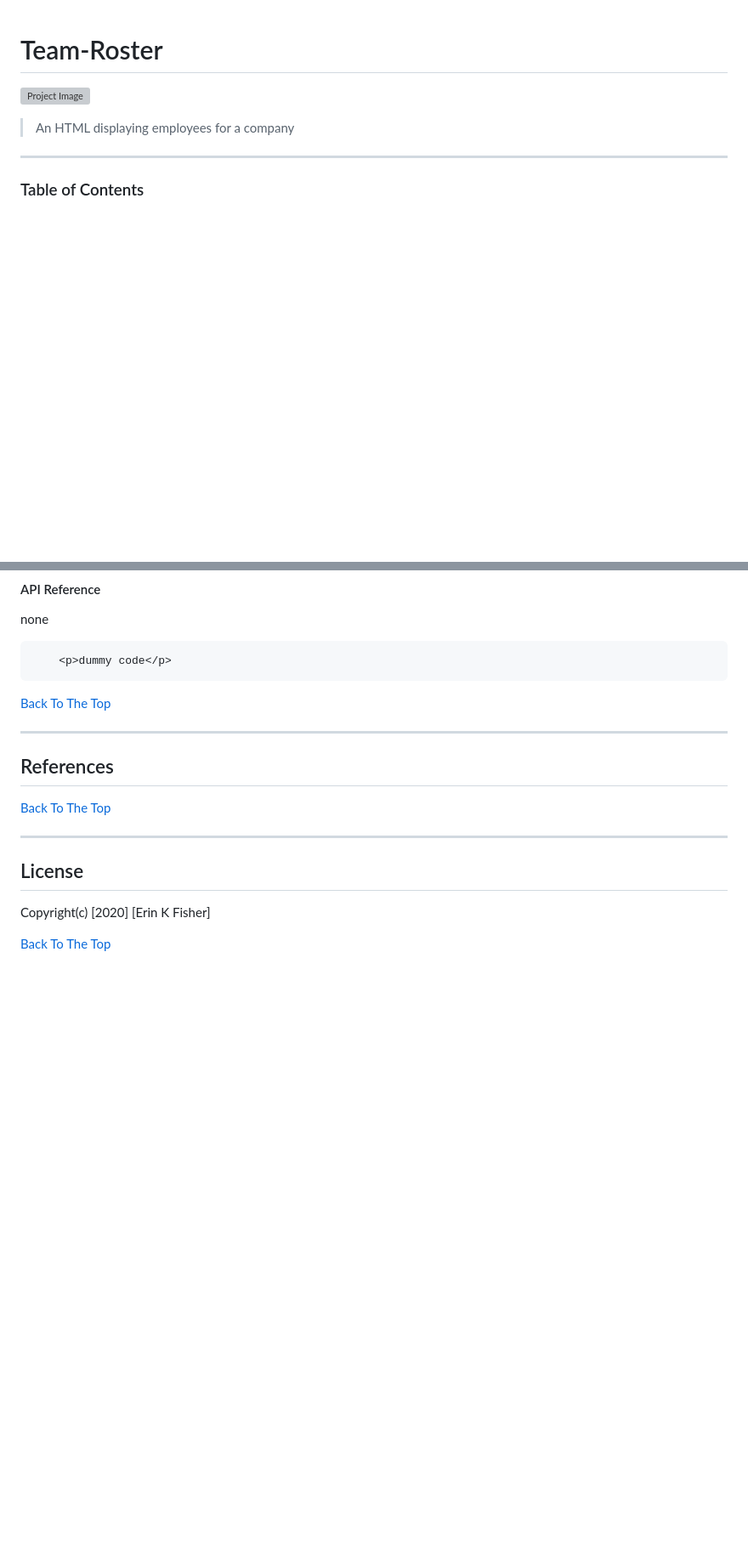
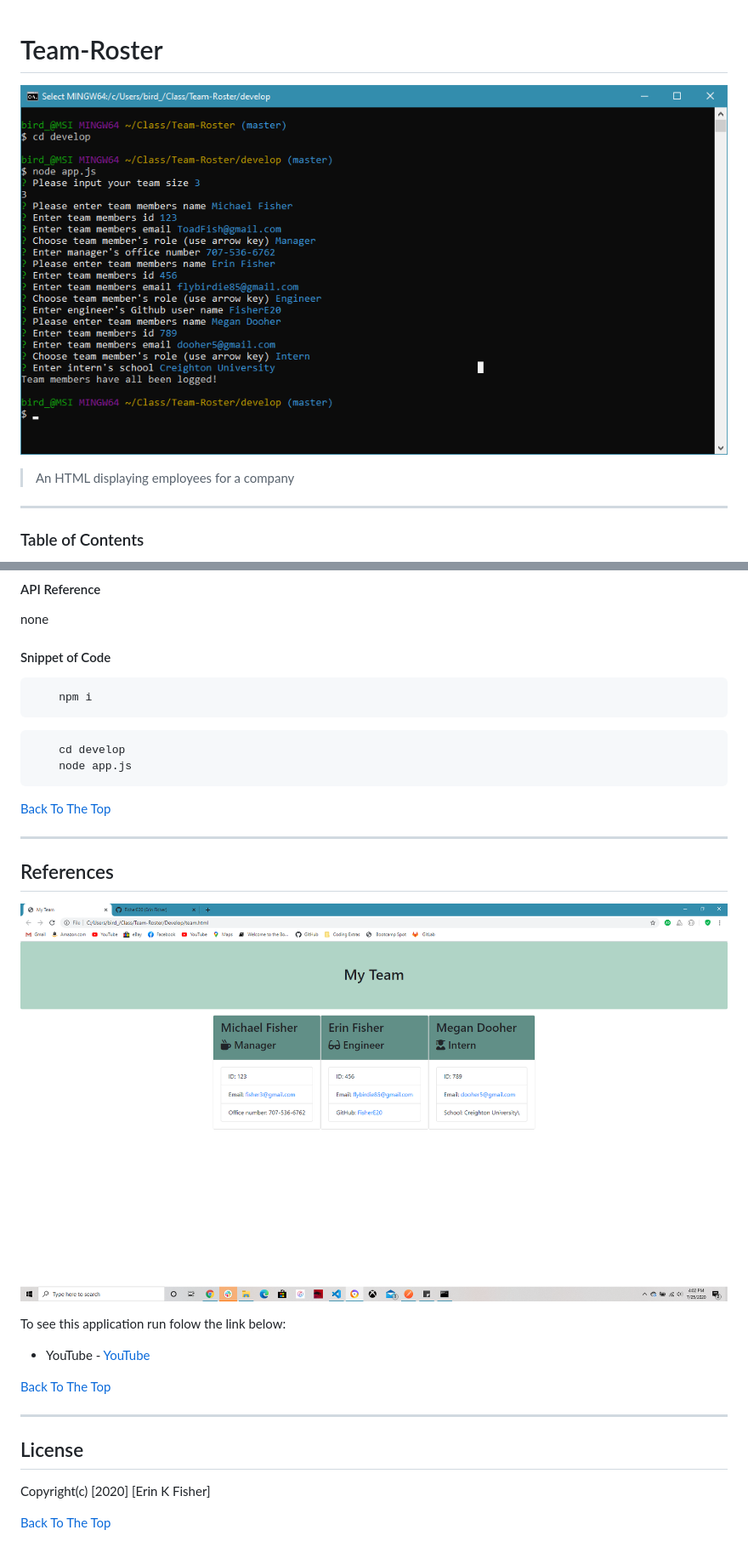
Before and after one commit to FisherE20/Team-Roster, a Markdown page: README.md, 2 parts joined by grey strips. Shown: that part at 85% size. GitHub-like rendering; pictures changed too: Images/screenShot.png (added), Images/team.png (added); blank space fills up the shorter version; grey boxes are pictures that could not be loaded.

Commit message:
added finshing touches to README

````diff
--- a/README.md
+++ b/README.md
@@ -1,6 +1,6 @@
 # Team-Roster
 
-![Project Image](project-image-url)
+![Team Roster](Images/screenShot.png)
 
 >An HTML displaying employees for a company
 
@@ -38,14 +38,24 @@ This is a terminal based application. In order to run this application you will
 #### API Reference
 none
 
-```html
-    <p>dummy code</p>
+#### Snippet of Code
+```node.js
+    npm i
+```
+```node.js
+    cd develop
+    node app.js
 ```
 [Back To The Top](#Team-Roster)
 
 ---
 
 ## References
+![Team Roster](Images/team.png)
+
+To see this application run folow the link below:
+- YouTube - [YouTube](https://github.com/FisherE20/Team-Roster)
+
 [Back To The Top](#Team-Roster)
 
 ---
````
Also changed, not shown: 2 other files.
